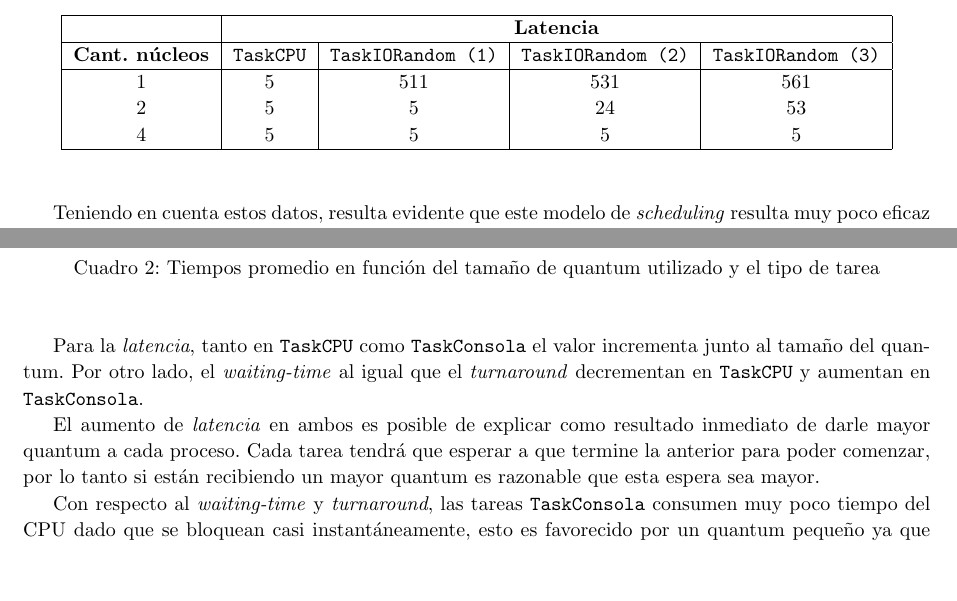
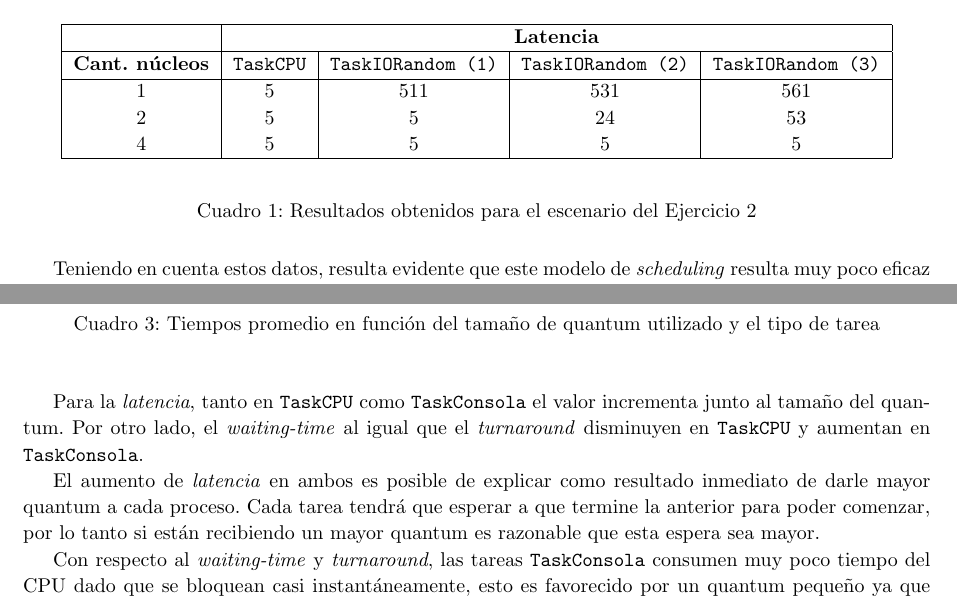
Before and after one commit to francofrizzo/so-tp1, a LaTeX document (latex/informe.tex, which reads latex/ej2.tex, latex/ej5.tex): two parts of pages 4 and 8 of 15, joined at a grey line, cut so that both start at the same text, the shorter picture padded with empty space. Compiled offline with pdfLaTeX.

Commit message:
Add table caption in Ex 2 and fix typo in Ex 5

```diff
--- a/latex/ej2.tex
+++ b/latex/ej2.tex
@@ -45,6 +46,7 @@ Calculando, en los tres escenarios, la \emph{latencia} de cada tarea, se obtiene
             4 & 5 & 5 & 5 & 5 \\ \hline
         \end{tabular}
     \end{center}
+    \caption{Resultados obtenidos para el escenario del Ejercicio 2}
 \end{table}
 
 Teniendo en cuenta estos datos, resulta evidente que este modelo de
--- a/latex/ej5.tex
+++ b/latex/ej5.tex
@@ -124,7 +124,7 @@ para cada quantum en \texttt{TaskCPU} y \texttt{TaskConsola} por separado.
 
 Para la \emph{latencia}, tanto en \texttt{TaskCPU} como \texttt{TaskConsola} el
 valor incrementa junto al tamaño del quantum. Por otro lado, el
-\emph{waiting-time} al igual que el \emph{turnaround} decrementan en
+\emph{waiting-time} al igual que el \emph{turnaround} disminuyen en
 \texttt{TaskCPU} y aumentan en \texttt{TaskConsola}.
 
 El aumento de \emph{latencia} en ambos es posible de explicar como resultado
```
Also changed, not shown: latex/ej2.tex (3 more changed lines).
